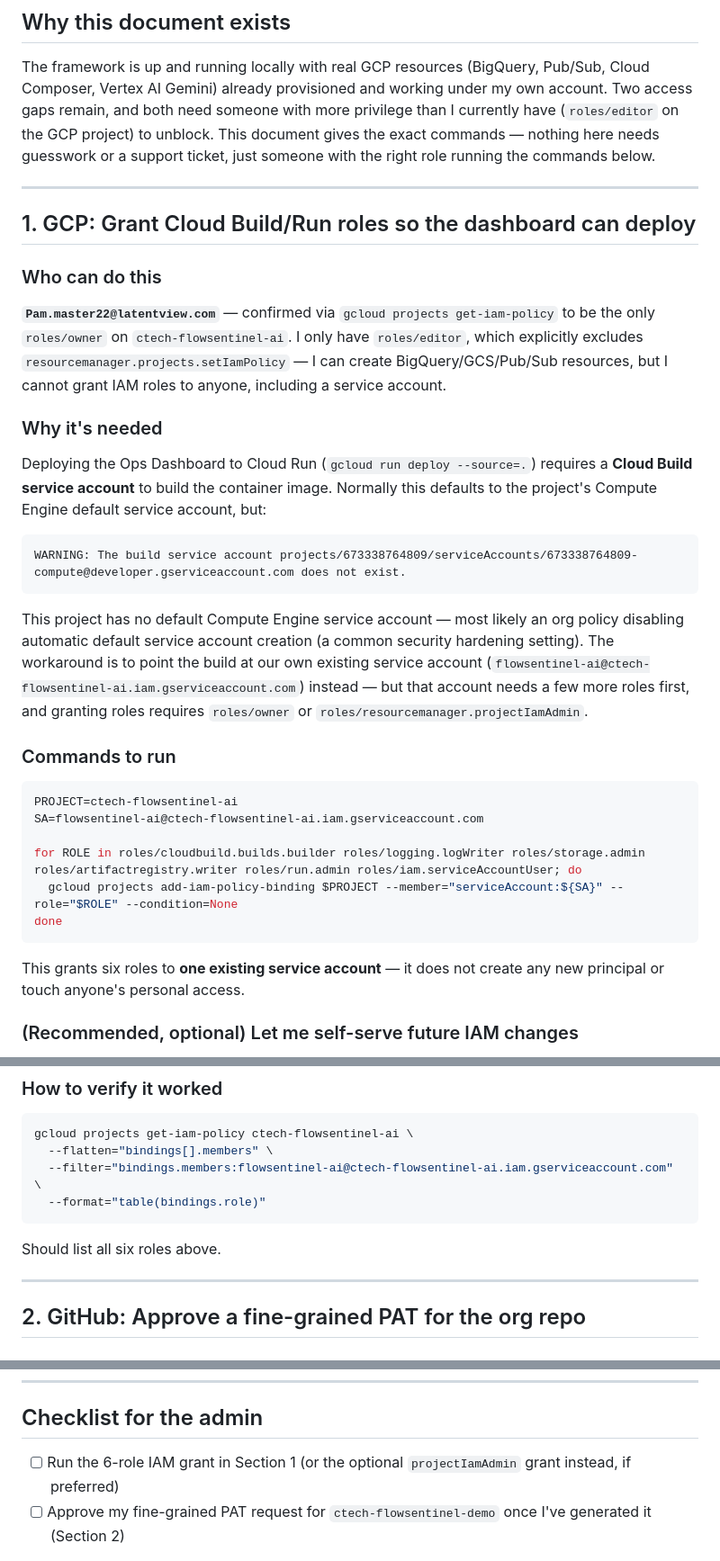
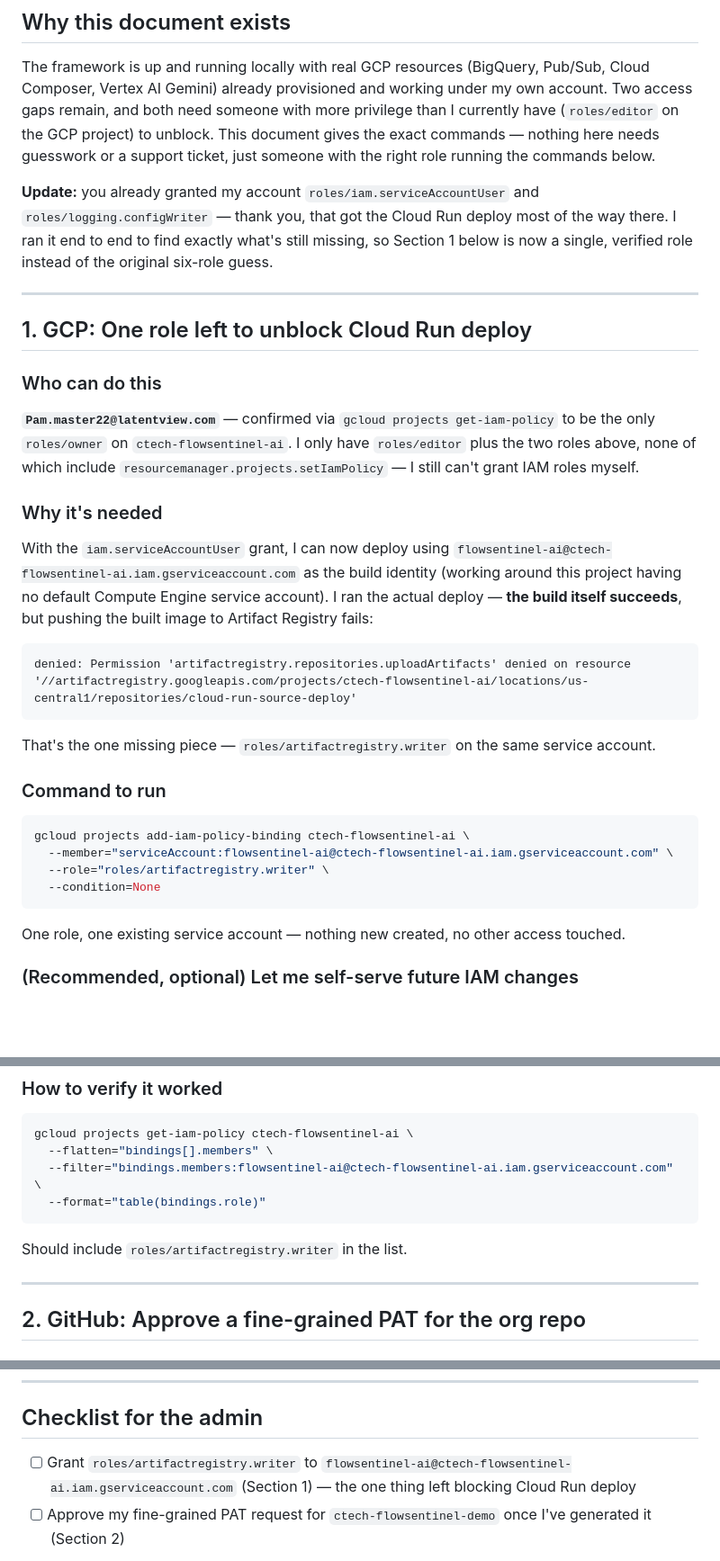
Before and after one commit to kasthurirangansampathkumar/ctech-flowsentinel-demo, a Markdown page: ADMIN_ACCESS_REQUEST.md, 3 parts joined by grey strips. Shown at 90% size. Rendered like a GitHub page; blank space fills up the shorter version.

Commit message:
Narrow the Cloud Run deploy blocker to one verified missing role
Ran the actual gcloud run deploy after the iam.serviceAccountUser grant --
the build now succeeds; only the Artifact Registry push fails on a missing
artifactregistry.writer role on the flowsentinel-ai service account. Updates
the admin request from a six-role guess to this one confirmed gap.

````diff
--- a/ADMIN_ACCESS_REQUEST.md
+++ b/ADMIN_ACCESS_REQUEST.md
@@ -11,34 +11,35 @@
 
 The framework is up and running locally with real GCP resources (BigQuery, Pub/Sub, Cloud Composer, Vertex AI Gemini) already provisioned and working under my own account. Two access gaps remain, and both need someone with more privilege than I currently have (`roles/editor` on the GCP project) to unblock. This document gives the exact commands — nothing here needs guesswork or a support ticket, just someone with the right role running the commands below.
 
+**Update:** you already granted my account `roles/iam.serviceAccountUser` and `roles/logging.configWriter` — thank you, that got the Cloud Run deploy most of the way there. I ran it end to end to find exactly what's still missing, so Section 1 below is now a single, verified role instead of the original six-role guess.
+
 ---
 
-## 1. GCP: Grant Cloud Build/Run roles so the dashboard can deploy
+## 1. GCP: One role left to unblock Cloud Run deploy
 
 ### Who can do this
-**`Pam.master22@latentview.com`** — confirmed via `gcloud projects get-iam-policy` to be the only `roles/owner` on `ctech-flowsentinel-ai`. I only have `roles/editor`, which explicitly excludes `resourcemanager.projects.setIamPolicy` — I can create BigQuery/GCS/Pub/Sub resources, but I cannot grant IAM roles to anyone, including a service account.
+**`Pam.master22@latentview.com`** — confirmed via `gcloud projects get-iam-policy` to be the only `roles/owner` on `ctech-flowsentinel-ai`. I only have `roles/editor` plus the two roles above, none of which include `resourcemanager.projects.setIamPolicy` — I still can't grant IAM roles myself.
 
 ### Why it's needed
-Deploying the Ops Dashboard to Cloud Run (`gcloud run deploy --source=.`) requires a **Cloud Build service account** to build the container image. Normally this defaults to the project's Compute Engine default service account, but:
+With the `iam.serviceAccountUser` grant, I can now deploy using `flowsentinel-ai@ctech-flowsentinel-ai.iam.gserviceaccount.com` as the build identity (working around this project having no default Compute Engine service account). I ran the actual deploy — **the build itself succeeds**, but pushing the built image to Artifact Registry fails:
 
 ```
-WARNING: The build service account projects/673338764809/serviceAccounts/673338764809-compute@developer.gserviceaccount.com does not exist.
+denied: Permission 'artifactregistry.repositories.uploadArtifacts' denied on resource
+'//artifactregistry.googleapis.com/projects/ctech-flowsentinel-ai/locations/us-central1/repositories/cloud-run-source-deploy'
 ```
 
-This project has no default Compute Engine service account — most likely an org policy disabling automatic default service account creation (a common security hardening setting). The workaround is to point the build at our own existing service account (`flowsentinel-ai@ctech-flowsentinel-ai.iam.gserviceaccount.com`) instead — but that account needs a few more roles first, and granting roles requires `roles/owner` or `roles/resourcemanager.projectIamAdmin`.
+That's the one missing piece — `roles/artifactregistry.writer` on the same service account.
 
-### Commands to run
+### Command to run
 
 ```bash
-PROJECT=ctech-flowsentinel-ai
-SA=flowsentinel-ai@ctech-flowsentinel-ai.iam.gserviceaccount.com
-
-for ROLE in roles/cloudbuild.builds.builder roles/logging.logWriter roles/storage.admin roles/artifactregistry.writer roles/run.admin roles/iam.serviceAccountUser; do
-  gcloud projects add-iam-policy-binding $PROJECT --member="serviceAccount:${SA}" --role="$ROLE" --condition=None
-done
+gcloud projects add-iam-policy-binding ctech-flowsentinel-ai \
+  --member="serviceAccount:flowsentinel-ai@ctech-flowsentinel-ai.iam.gserviceaccount.com" \
+  --role="roles/artifactregistry.writer" \
+  --condition=None
 ```
 
-This grants six roles to **one existing service account** — it does not create any new principal or touch anyone's personal access.
+One role, one existing service account — nothing new created, no other access touched.
 
 ### (Recommended, optional) Let me self-serve future IAM changes
 
@@ -59,7 +60,7 @@ gcloud projects get-iam-policy ctech-flowsentinel-ai \
   --filter="bindings.members:flowsentinel-ai@ctech-flowsentinel-ai.iam.gserviceaccount.com" \
   --format="table(bindings.role)"
 ```
-Should list all six roles above.
+Should include `roles/artifactregistry.writer` in the list.
 
 ---
 
@@ -92,7 +93,7 @@ The framework's agents (RCA ticket creation, PR generation/merge, GitHub Project
 
 ## Checklist for the admin
 
-- [ ] Run the 6-role IAM grant in Section 1 (or the optional `projectIamAdmin` grant instead, if preferred)
+- [ ] Grant `roles/artifactregistry.writer` to `flowsentinel-ai@ctech-flowsentinel-ai.iam.gserviceaccount.com` (Section 1) — the one thing left blocking Cloud Run deploy
 - [ ] Approve my fine-grained PAT request for `ctech-flowsentinel-demo` once I've generated it (Section 2)
 
 Nothing else is currently blocking the framework — everything else (BigQuery, Pub/Sub, Cloud Composer, Vertex AI Gemini, GCS) is already working under my existing access.
````
